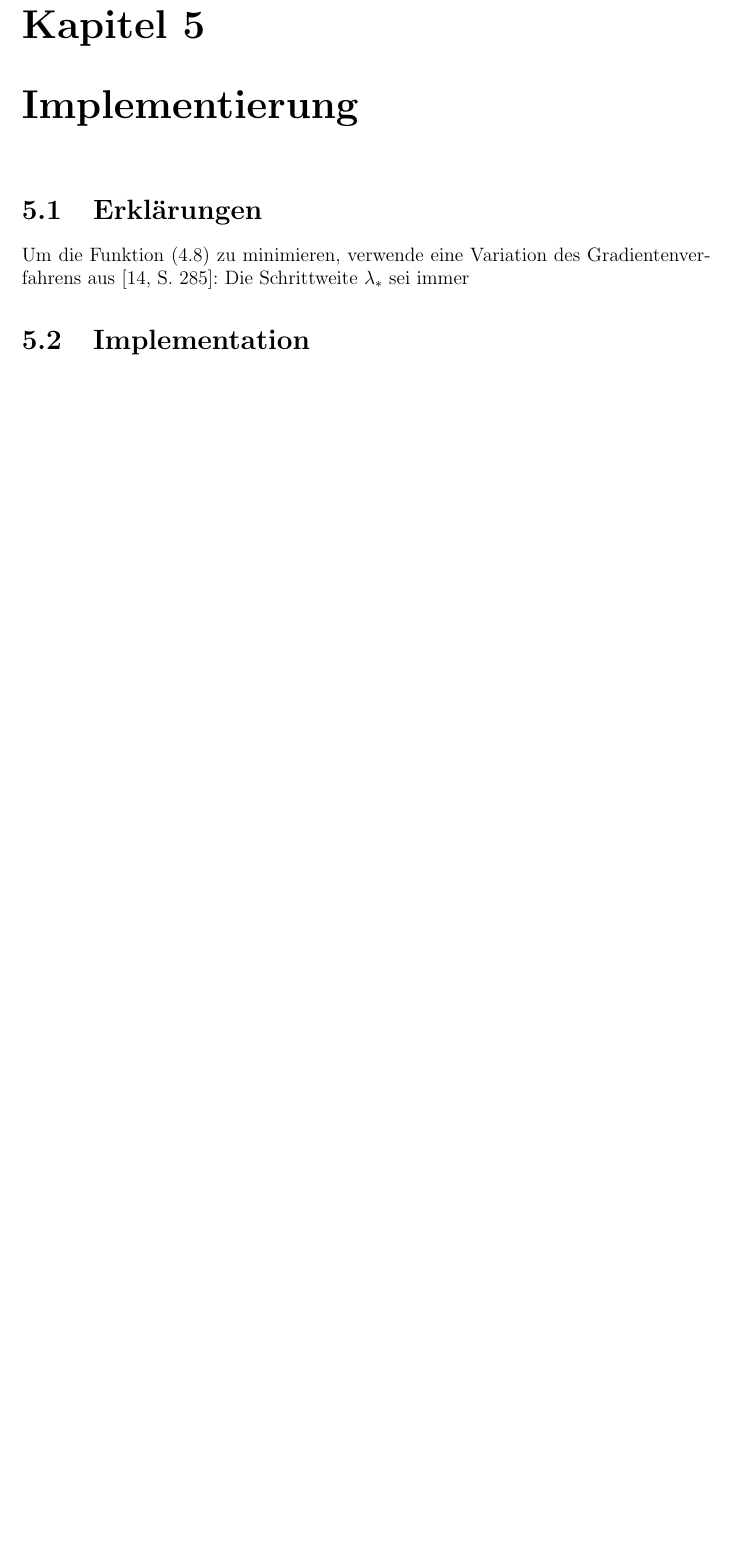
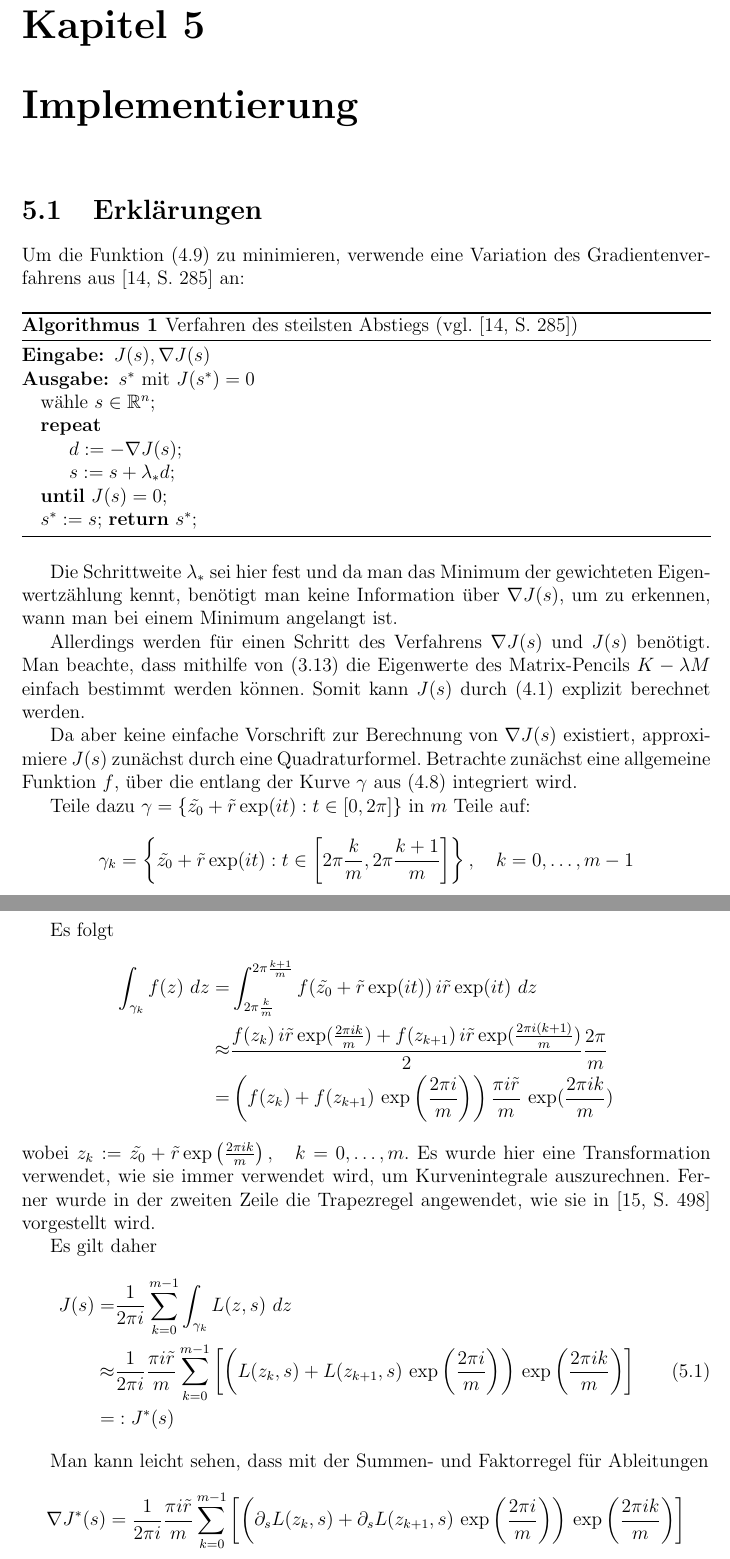
Before and after one commit to NextGen73/Bachelor_GewEwZaehlung, a LaTeX document (Ausarbeitung/Ausarbeitung.tex): part of page 21 of 27 before the commit and two parts of pages 21 and 22 of 29 after it, the two joined at a grey line, cut so that both start at the same text, the shorter picture padded with empty space. Compiled offline with pdfLaTeX.

Commit message:
Implementation angefangen

```diff
--- a/Ausarbeitung/Ausarbeitung.tex
+++ b/Ausarbeitung/Ausarbeitung.tex
@@ -13,6 +12,8 @@
 \usepackage[backend=biber, urldateusetime=true, sorting=none]{biblatex} %% Literature citing engine
 \usepackage{subcaption}
 \usepackage{graphicx}
+\usepackage{algorithm}
+\usepackage{algpseudocode}
 \usepackage{dsfont} % für charakteristische 1
 
 %%
@@ -75,6 +76,11 @@
 
 \theoremstyle{remark}
 \newtheorem{remark}[theorem]{Bermerkung}
+
+% diese Befehle werden verwendet, um den Algorithmus
+\floatname{algorithm}{Algorithmus}
+\renewcommand{\algorithmicrequire}{\textbf{Eingabe:}}
+\renewcommand{\algorithmicensure}{\textbf{Ausgabe:}}
 
 % Symbolverzeichnis
 \renewcommand{\symheadingname}{Symbolverzeichnis}
@@ -1003,7 +1019,53 @@ Tag der Einreichung: \datum
 \chapter{Implementierung}
 \label{sec: Programmieren}
       \section{Erklärungen}
-            Um die Funktion (\ref{eqn: JGleichIntTr}) zu minimieren, verwende eine Variation des Gradientenverfahrens aus \cite[S. 285]{optimierungBurkhard}:
-            Die Schrittweite $\lambda_*$ sei immer
+            Um die Funktion (\ref{eqn: JGleichIntTr}) zu minimieren, verwende eine Variation des Gradientenverfahrens aus \cite[S. 285]{optimierungBurkhard} an:
+            \begin{algorithm}
+                  \caption{Verfahren des steilsten Abstiegs (vgl. \cite[S. 285]{optimierungBurkhard})}
+                  \label{alg: steilster Abstieg}
 
+                  \begin{algorithmic}
+                        \Require $J(s), \nabla J(s)$
+                        \Ensure $s^*$ mit $J(s^*)=0$
+                        \State wähle $s\in \R^n;$
+                        \Repeat
+                              \State $d:=-\nabla J(s);$
+                              \State $s:=s+\lam_*d;$
+                        \Until{$J(s)=0;$}
+                        \State $s^*:=s;$
+                  \Return $s^*;$
+                  \end{algorithmic}
+            \end{algorithm}
 
+            Die Schrittweite $\lambda_*$ sei hier fest und da man das Minimum der gewichteten Eigenwertzählung kennt,
+            benötigt man keine Information über $\nabla J(s)$, um zu erkennen, wann man bei einem Minimum angelangt ist.
+
+            Allerdings werden für einen Schritt des Verfahrens $\nabla J(s)$ und $J(s)$ benötigt.
+            Man beachte, dass mithilfe von (\ref{eqn: Ew Pencil gleich Ew Matrix}) die Eigenwerte des Matrix-Pencils $K-\lambda M$ einfach bestimmt werden können.
+            Somit kann $J(s)$ durch (\ref{def: J original}) explizit berechnet werden.
+
+            Da aber keine einfache Vorschrift zur Berechnung von $\nabla J(s)$ existiert, approximiere $J(s)$ zunächst durch eine Quadraturformel.
+            Betrachte zunächst eine allgemeine Funktion $f$, über die entlang der Kurve $\gamma$ aus (\ref{def: gamma}) integriert wird.
+
+            Teile dazu $\gamma = \{\Tilde{z_0}+\Tilde r\exp(it): t\in [0,2\pi]\}$ in $m$ Teile auf:
+            $$\gamma_k = \left\{\Tilde{z_0}+\Tilde r\exp(it): t\in \left[ 2\pi \frac k m, 2\pi \frac {k+1} m\right]\right\},\quad k=0,\dots,m-1$$
+
+            Es folgt
+            \begin{align*}
+                  \int_{\gamma_k} f(z)\ dz =& \int_{2 \pi \frac k m}^{2\pi \frac {k+1} m} f(\Tilde{z_0}+\Tilde r\exp(it))\,i\Tilde r\exp(it)\ dz\\
+                  \approx& \frac{f(z_k)\,i\Tilde r\exp(\frac{2\pi i k}{m})+f(z_{k+1})\,i\Tilde r\exp(\frac{2\pi i (k+1)}{m})}{2} \frac{2\pi} m\\
+                  =& \klammer{f(z_k)+f(z_{k+1})\,\exp\klammer{\frac{2\pi i}{m}}}\frac{\pi i \Tilde r} m \,\exp(\frac{2\pi i k}{m})
+            \end{align*}
+            wobei $z_k:=\Tilde{z_0}+\Tilde r\exp\klammer{\frac {2\pi ik} m}, \quad k=0,\dots,m$.
+            Es wurde hier eine Transformation verwendet, wie sie immer verwendet wird, um Kurvenintegrale auszurechnen.
+            Ferner wurde in der zweiten Zeile die Trapezregel angewendet, wie sie in \cite[S. 498]{numerikHermann} vorgestellt wird.
+
+            Es gilt daher
+            \begin{align}
+                  J(s) =& \frac{1}{2\pi i}\sum_{k=0}^{m-1}\int_{\gamma_k} L(z,s)\ dz\nonumber\\
+                  \approx& \frac{1}{2\pi i}\frac{\pi i \Tilde r} m\sum_{k=0}^{m-1}\left[\klammer{L(z_k, s)+L(z_{k+1}, s)\,\exp\klammer{\frac{2\pi i}{m}}}\,\exp\klammer{\frac{2\pi i k}{m}}\right]\label{def: JStern}\\
+                  =&:J^*(s)\nonumber
+            \end{align}
+
+            Man kann leicht sehen, dass mit der Summen- und Faktorregel für Ableitungen
+            $$\nabla J^*(s) = \frac{1}{2\pi i}\frac{\pi i \Tilde r} m\sum_{k=0}^{m-1}\left[\klammer{\partial_s L(z_k, s)+\partial_s L(z_{k+1}, s)\,\exp\klammer{\frac{2\pi i}{m}}}\,\exp\klammer{\frac{2\pi i k}{m}}\right]$$
```
Also changed, not shown: Ausarbeitung/Ausarbeitung.tex (60 more changed lines).
